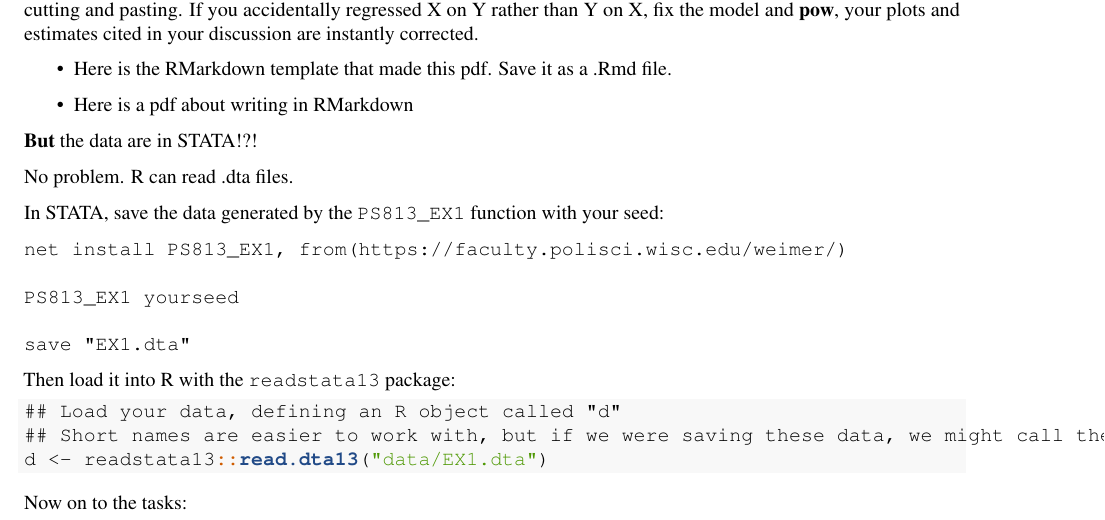
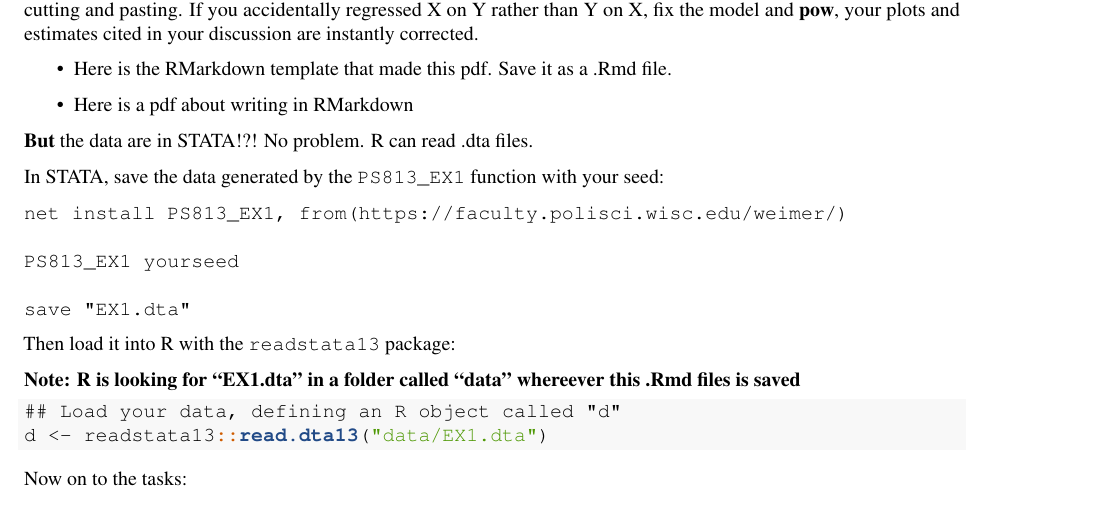
Before and after one commit to judgelord/PS811, an R Markdown document (example_problem_set.Rmd): part of page 1 of 4, cut so that both start at the same text. The pictures show the output file example_problem_set.pdf that the author committed with the source.

Commit message:
add chunk to deal with data fail

````diff
--- a/example_problem_set.Rmd
+++ b/example_problem_set.Rmd
@@ -86,7 +84,11 @@ save "EX1.dta"
 ```
 
 Then load it into R with the `readstata13` package:
+
+**Note: R is looking for "EX1.dta" in a folder called "data" whereever this .Rmd files is saved**
 ```{r data}
 ## Load your data, defining an R object called "d"
-## Short names are easier to work with, but if we were saving these data, we might call them something more legible, like Leg_Activity
 d <- readstata13::read.dta13("data/EX1.dta")
+```
+
+```{r if_data_fail, echo=FALSE}
@@ -93,3 +98,5 @@ d <- readstata13::read.dta13("data/EX1.dta")
+  print("data/EX1.dta NOT FOUND in a folder called data where this .Rmd files is saved")
+  }
 ```
 
 Now on to the tasks:
````
Also changed, not shown: example_problem_set.pdf, example_problem_set.Rmd (7 more changed lines).
